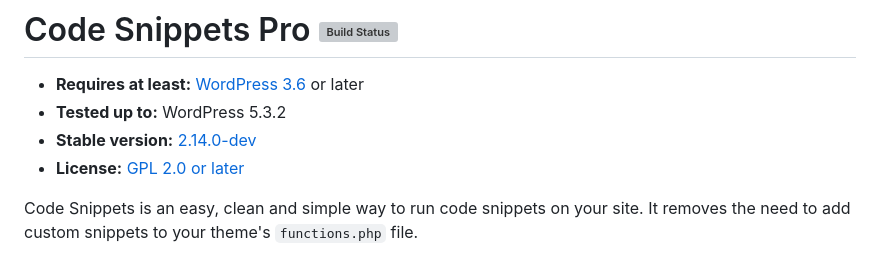
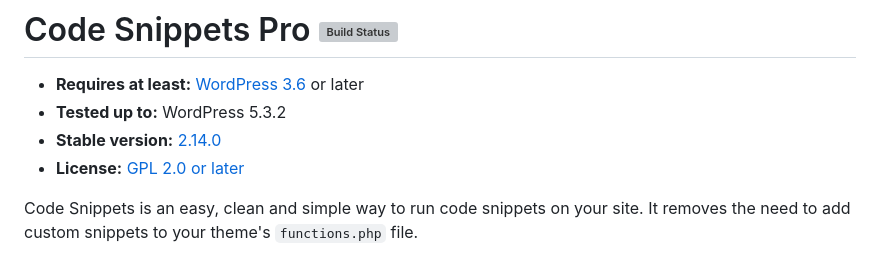
Before and after one commit to codesnippetspro/code-snippets, a Markdown page: README.md, the part around the change. GitHub-like rendering; grey boxes are pictures that could not be loaded.

```diff
--- a/README.md
+++ b/README.md
@@ -2,7 +2,7 @@
 
 * __Requires at least:__ [WordPress 3.6](https://wordpress.org/download/) or later
 * __Tested up to:__ WordPress 5.3.2
-* __Stable version:__ [2.14.0-dev](https://downloads.wordpress.org/plugin/code-snippets.latest-stable.zip)
+* __Stable version:__ [2.14.0](https://downloads.wordpress.org/plugin/code-snippets.latest-stable.zip)
 * __License:__ [GPL 2.0 or later](license.txt)
 
 Code Snippets is an easy, clean and simple way to run code snippets on your site. It removes the need to add custom snippets to your theme's `functions.php` file.
```
Also changed, not shown: CHANGELOG.md (+5 -2 lines), screenshots/banner-1544x500.png (added), 7 other files.
